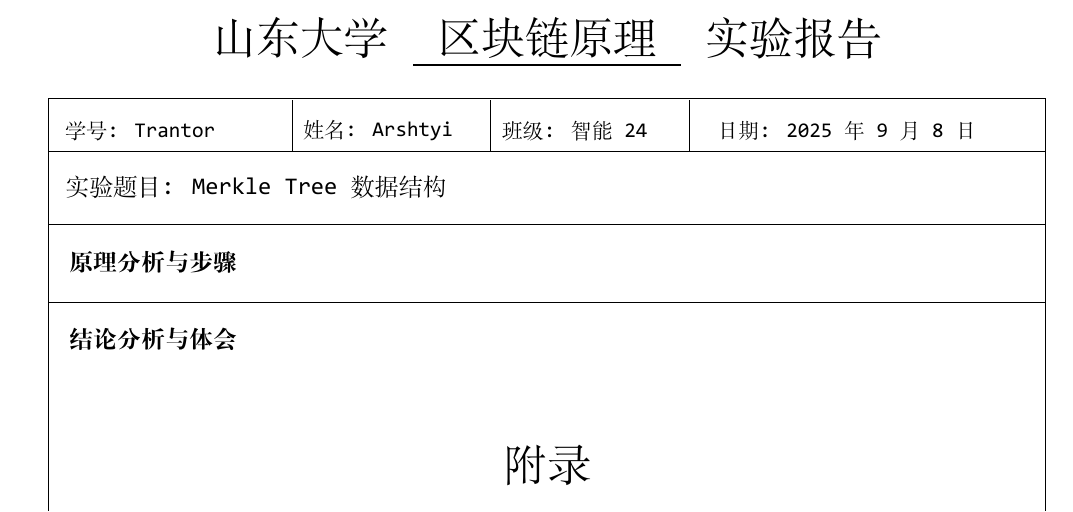
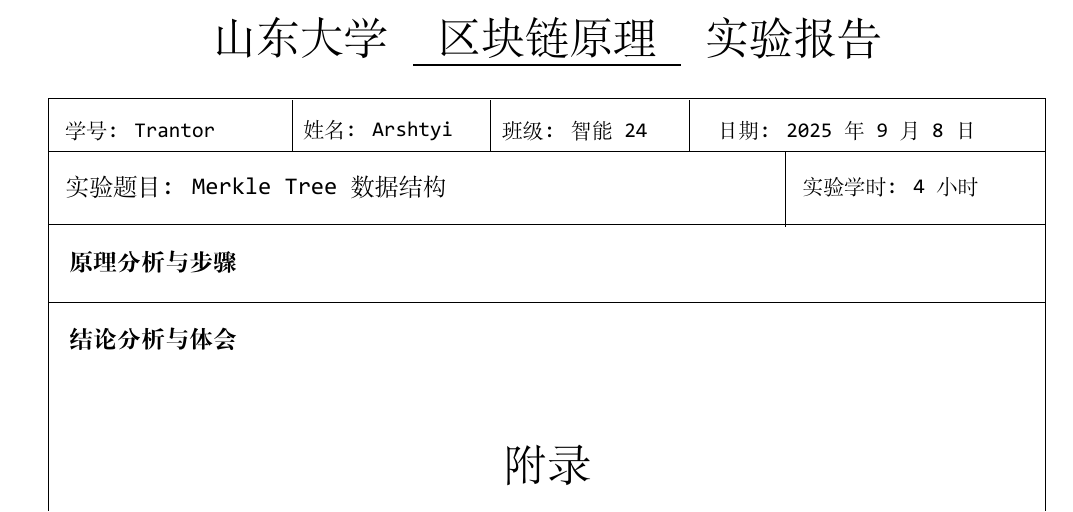
Before and after one commit to Arshtyi/LaTeX-Templates, a LaTeX document (Templates/SDU/ExpReport/BlockChain/BlockChain.tex, which reads Cls/SDU/ExpReport/BlockChain/BlockChain.cls): part of the page, cut so that both start at the same text. Compiled offline with XeLaTeX; a missing font is replaced by an installed copy or a similar font.

Commit message:
update BlockChain

```diff
--- a/Cls/SDU/ExpReport/BlockChain/BlockChain.cls
+++ b/Cls/SDU/ExpReport/BlockChain/BlockChain.cls
@@ -15,7 +15,7 @@
 \newcommand*\sdu@tokens@name{}             % Stores the student name
 \newcommand*\sdu@tokens@experimentalTopics{} % Stores the experimental topics
 \newcommand*\sdu@tokens@date{}             % Stores the date
-
+\newcommand*\sdu@tokens@time{}             % Stores the time
 %% ============================================================================
 %% ==                         Loading Base Class                           ==
 %% ============================================================================
@@ -144,6 +144,8 @@
             \put( 135, -40.0){\makebox(0,0)[l]{日期: \sdu@tokens@date}}
             \put( 17, -43.6){\line(1,0){176}} % Lower horizontal line
             \put( 20, -50){\makebox(0,0)[l]{\large{实验题目: \sdu@tokens@experimentalTopics}}} % Experimental Topics
+            \put( 147, -56.9){\line(0,1){13.3}} % Vertical separator line
+            \put( 150, -50.0){\makebox(0,0)[l]{实验学时: \sdu@tokens@time}}
         }
         \vspace{13mm} % Add vertical space after the header block
         }
@@ -170,7 +172,8 @@
     \renewcommand{\sdu@tokens@experimentalTopics}{#1}}
 \newcommand*\sduDate[1]{                % Sets the date
     \renewcommand{\sdu@tokens@date}{#1}}
-
+\newcommand*\sduTime[1]{                % Sets the time
+    \renewcommand{\sdu@tokens@time}{#1}}
 %% ============================================================================
 %% ==                         End of Class File                            ==
 %% ============================================================================
--- a/Templates/SDU/ExpReport/BlockChain/BlockChain.tex
+++ b/Templates/SDU/ExpReport/BlockChain/BlockChain.tex
@@ -14,7 +14,7 @@
 \sduStudentClass{智能24} % Student class
 \sduExperimentalTopics{Merkle Tree数据结构} % Experiment topic
 \sduDate{\today} % Current date
-
+\sduTime{4小时}
 % Begin document content
 \begin{document}
 \begin{sduDocument}
```
